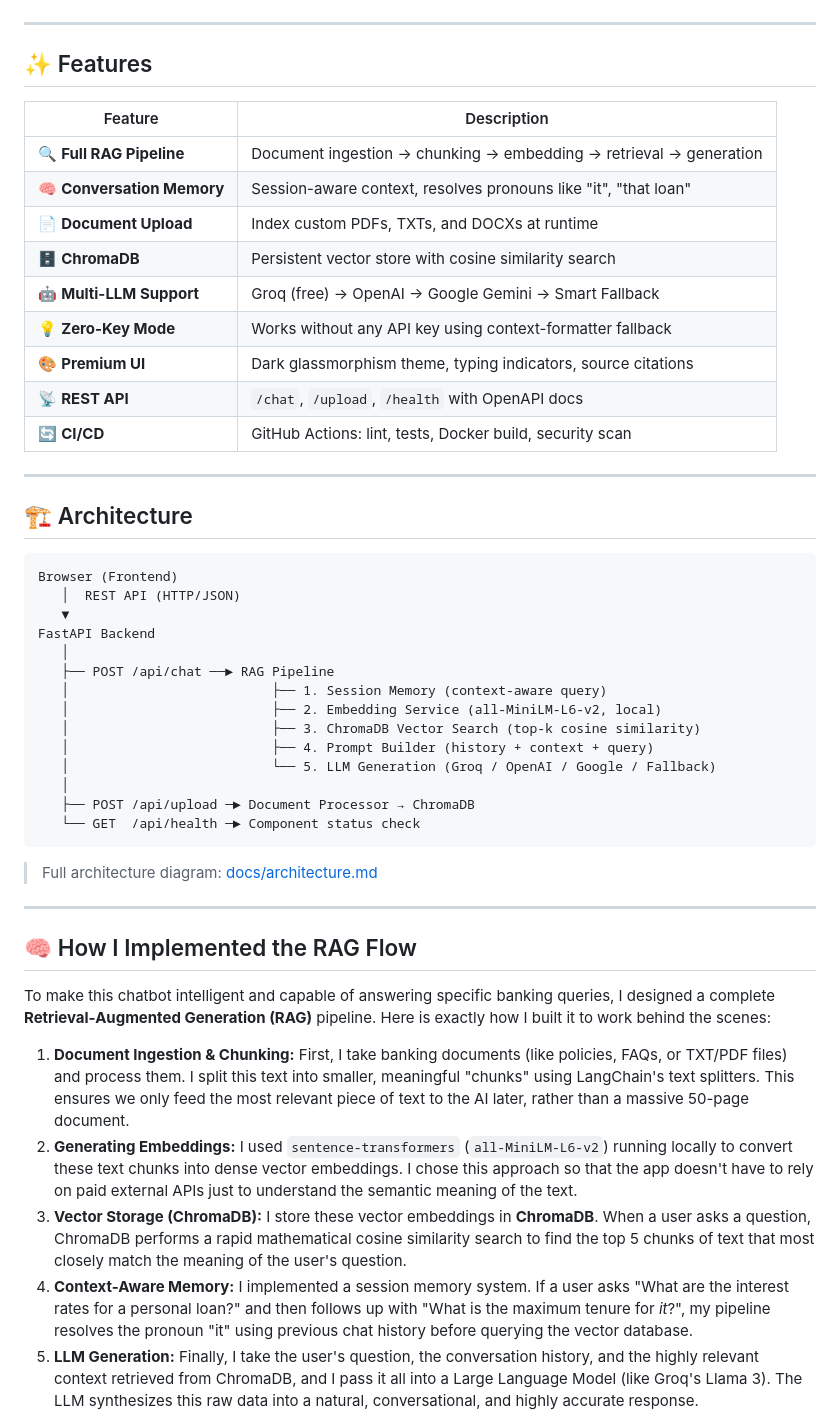
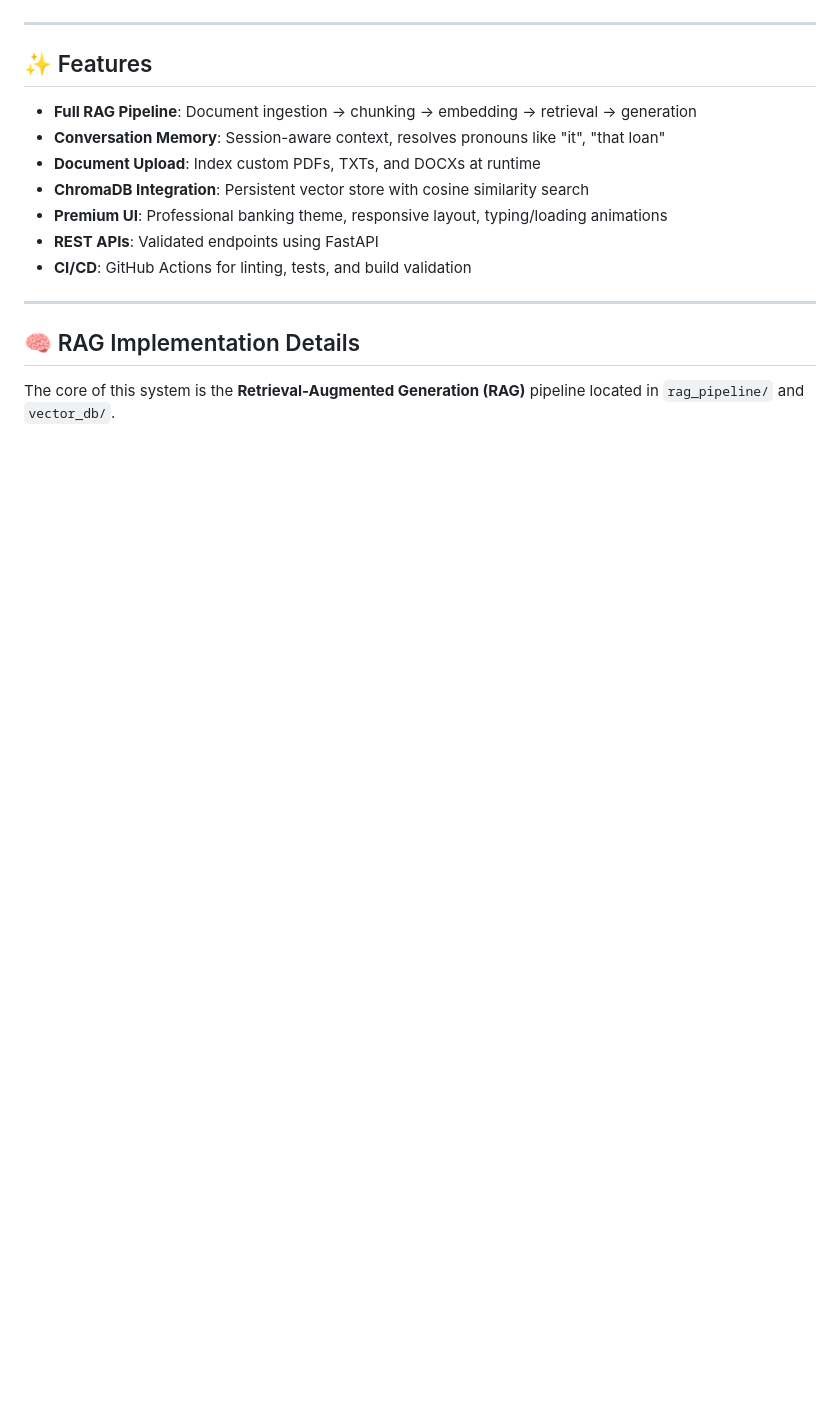
Before and after one commit to zairakhaan786/GenAI-Banking-Support-Chatbot, a Markdown page: README.md, the part around one of its changes. Drawn GitHub-style; blank space fills up the shorter version.

````diff
--- a/README.md
+++ b/README.md
@@ -57,50 +65,17 @@
 
 ## ✨ Features
 
-| Feature | Description |
-|---------|-------------|
-| 🔍 **Full RAG Pipeline** | Document ingestion → chunking → embedding → retrieval → generation |
-| 🧠 **Conversation Memory** | Session-aware context, resolves pronouns like "it", "that loan" |
-| 📄 **Document Upload** | Index custom PDFs, TXTs, and DOCXs at runtime |
-| 🗄️ **ChromaDB** | Persistent vector store with cosine similarity search |
-| 🤖 **Multi-LLM Support** | Groq (free) → OpenAI → Google Gemini → Smart Fallback |
-| 💡 **Zero-Key Mode** | Works without any API key using context-formatter fallback |
-| 🎨 **Premium UI** | Dark glassmorphism theme, typing indicators, source citations |
-| 📡 **REST API** | `/chat`, `/upload`, `/health` with OpenAPI docs |
-| 🔄 **CI/CD** | GitHub Actions: lint, tests, Docker build, security scan |
+- **Full RAG Pipeline**: Document ingestion → chunking → embedding → retrieval → generation
+- **Conversation Memory**: Session-aware context, resolves pronouns like "it", "that loan"
+- **Document Upload**: Index custom PDFs, TXTs, and DOCXs at runtime
+- **ChromaDB Integration**: Persistent vector store with cosine similarity search
+- **Premium UI**: Professional banking theme, responsive layout, typing/loading animations
+- **REST APIs**: Validated endpoints using FastAPI
+- **CI/CD**: GitHub Actions for linting, tests, and build validation
 
 ---
 
-## 🏗️ Architecture
+## 🧠 RAG Implementation Details
 
-```
-Browser (Frontend)
-   │  REST API (HTTP/JSON)
-   ▼
-FastAPI Backend
-   │
-   ├── POST /api/chat ──► RAG Pipeline
-   │                          ├── 1. Session Memory (context-aware query)
-   │                          ├── 2. Embedding Service (all-MiniLM-L6-v2, local)
-   │                          ├── 3. ChromaDB Vector Search (top-k cosine similarity)
-   │                          ├── 4. Prompt Builder (history + context + query)
-   │                          └── 5. LLM Generation (Groq / OpenAI / Google / Fallback)
-   │
-   ├── POST /api/upload ─► Document Processor → ChromaDB
-   └── GET  /api/health ─► Component status check
-```
+The core of this system is the **Retrieval-Augmented Generation (RAG)** pipeline located in `rag_pipeline/` and `vector_db/`.
 
-> Full architecture diagram: [docs/architecture.md](docs/architecture.md)
-
----
-
-## 🧠 How I Implemented the RAG Flow
-
-To make this chatbot intelligent and capable of answering specific banking queries, I designed a complete **Retrieval-Augmented Generation (RAG)** pipeline. Here is exactly how I built it to work behind the scenes:
-
-1. **Document Ingestion & Chunking:** First, I take banking documents (like policies, FAQs, or TXT/PDF files) and process them. I split this text into smaller, meaningful "chunks" using LangChain's text splitters. This ensures we only feed the most relevant piece of text to the AI later, rather than a massive 50-page document.
-2. **Generating Embeddings:** I used `sentence-transformers` (`all-MiniLM-L6-v2`) running locally to convert these text chunks into dense vector embeddings. I chose this approach so that the app doesn't have to rely on paid external APIs just to understand the semantic meaning of the text.
-3. **Vector Storage (ChromaDB):** I store these vector embeddings in **ChromaDB**. When a user asks a question, ChromaDB performs a rapid mathematical cosine similarity search to find the top 5 chunks of text that most closely match the meaning of the user's question.
-4. **Context-Aware Memory:** I implemented a session memory system. If a user asks "What are the interest rates for a personal loan?" and then follows up with "What is the maximum tenure for *it*?", my pipeline resolves the pronoun "it" using previous chat history before querying the vector database.
-5. **LLM Generation:** Finally, I take the user's question, the conversation history, and the highly relevant context retrieved from ChromaDB, and I pass it all into a Large Language Model (like Groq's Llama 3). The LLM synthesizes this raw data into a natural, conversational, and highly accurate response.
-
````
Also changed, not shown: other parts of README.md (+67 -145 lines).
